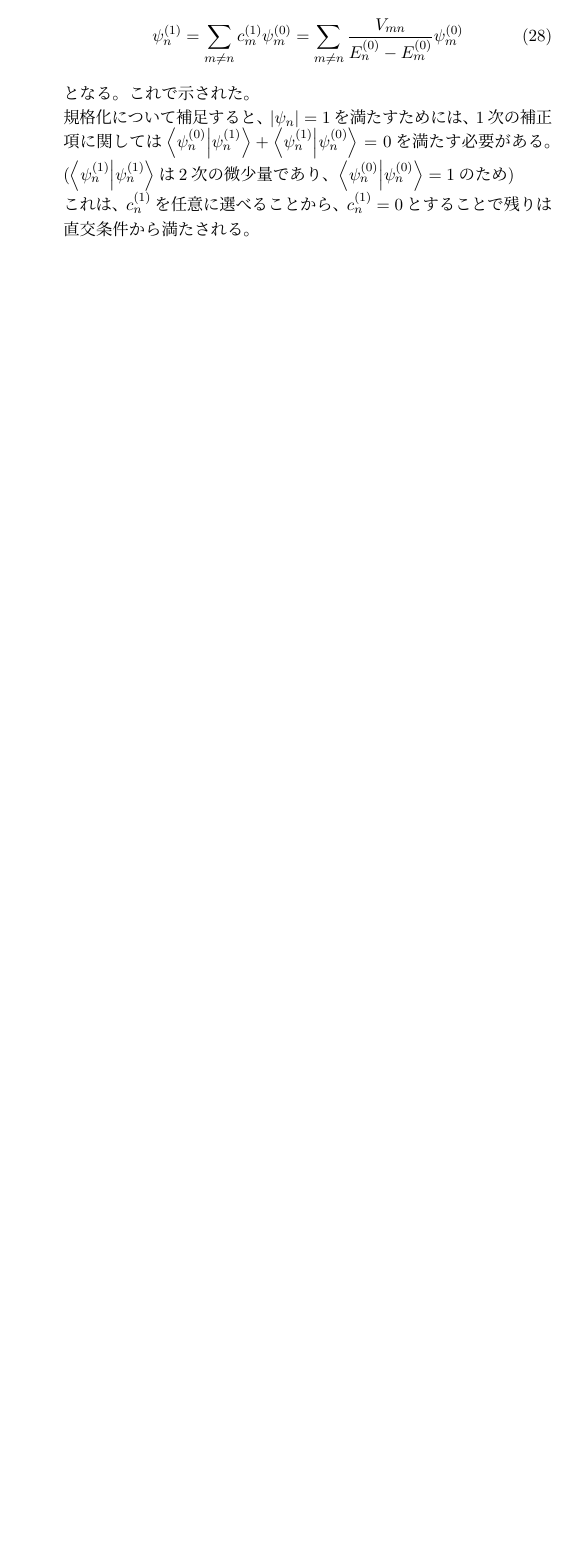
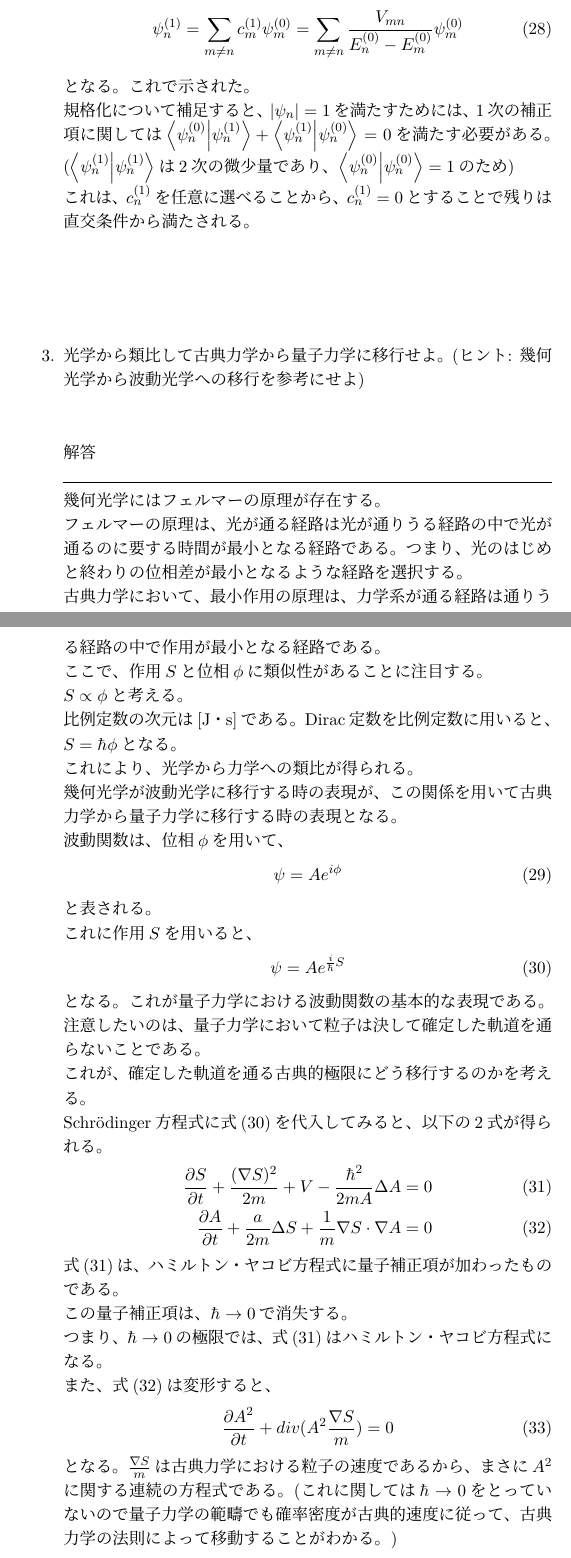
Before and after one commit to yoyoyo0917/hibikennsann, a LaTeX document (dailyTask.tex, which reads src/analogyQuan.tex): part of page 4 of 4 before the commit and two parts of pages 4 and 5 of 6 after it, the two joined at a grey line, cut so that both start at the same text, the shorter picture padded with empty space. The pictures show the PDF file output/dailyTask.pdf that the author committed with the source.

Commit message:
日次タスクの文書を更新し、古典力学から量子力学への移行に関する新しい内容を追加しました。また、関連する数式のラベルを追加し、出力ファイルを更新しました。

```diff
--- /dev/null
+++ b/src/analogyQuan.tex
@@ -0,0 +1,37 @@
+\item 光学から類比して古典力学から量子力学に移行せよ。(ヒント: 幾何光学から波動光学への移行を参考にせよ)
+  \\\\\\
+  解答\\
+  \hrulefill\\
+  幾何光学にはフェルマーの原理が存在する。\\
+  フェルマーの原理は、光が通る経路は光が通りうる経路の中で光が通るのに要する時間が最小となる経路である。つまり、光のはじめと終わりの位相差が最小となるような経路を選択する。\\
+  古典力学において、最小作用の原理は、力学系が通る経路は通りうる経路の中で作用が最小となる経路である。\\
+  ここで、作用$S$と位相$\phi$に類似性があることに注目する。\\
+  $S \propto \phi$と考える。\\
+  比例定数の次元は[J・s]である。Dirac定数を比例定数に用いると、$S = \hbar \phi$となる。\\
+  これにより、光学から力学への類比が得られる。\\
+  幾何光学が波動光学に移行する時の表現が、この関係を用いて古典力学から量子力学に移行する時の表現となる。\\
+  波動関数は、位相$\phi$を用いて、
+  \eq{
+    \psi = A e^{i\phi}
+  }
+  と表される。\\
+  これに作用$S$を用いると、
+  \eq{
+    \psi = A e^{\f{i}{\hbar}S}\label{eq:wavefunctionAction}
+  }
+  となる。これが量子力学における波動関数の基本的な表現である。\\
+  注意したいのは、量子力学において粒子は決して確定した軌道を通らないことである。\\
+  これが、確定した軌道を通る古典的極限にどう移行するのかを考える。\\
+  Schrödinger方程式に式\eqref{eq:wavefunctionAction}を代入してみると、以下の2式が得られる。
+  \eq{
+    \pardiff{S}{t} + \f{(\nabla S)^2}{2m} + V -\f{\hbar ^2}{2mA} \Delta A &= 0 \label{eq:HJwithQuantumCorrection}\\
+    \pardiff{A}{t} + \f{a}{2m}\Delta S + \f{1}{m}\nabla S \cdot \nabla A &= 0\label{eq:continuityEquation}
+  }
+  式\eqref{eq:HJwithQuantumCorrection}は、ハミルトン・ヤコビ方程式に量子補正項が加わったものである。\\
+  この量子補正項は、$\hbar \to 0$で消失する。\\
+  つまり、$\hbar \to 0$の極限では、式\eqref{eq:HJwithQuantumCorrection}はハミルトン・ヤコビ方程式になる。\\
+  また、式\eqref{eq:continuityEquation}は変形すると、
+  \eq{
+    \pardiff{A^2}{t} + div(A^2 \f{\nabla S}{m}) = 0
+  }
+  となる。$\f{\nabla S}{m}$は古典力学における粒子の速度であるから、まさに$A^2$に関する連続の方程式である。(これに関しては$\hbar \to 0$をとっていないので量子力学の範疇でも確率密度が古典的速度に従って、古典力学の法則によって移動することがわかる。)\\
```
Also changed, not shown: dailyTask.tex (+1 -0 lines), output/dailyTask.pdf, 3 other files.
